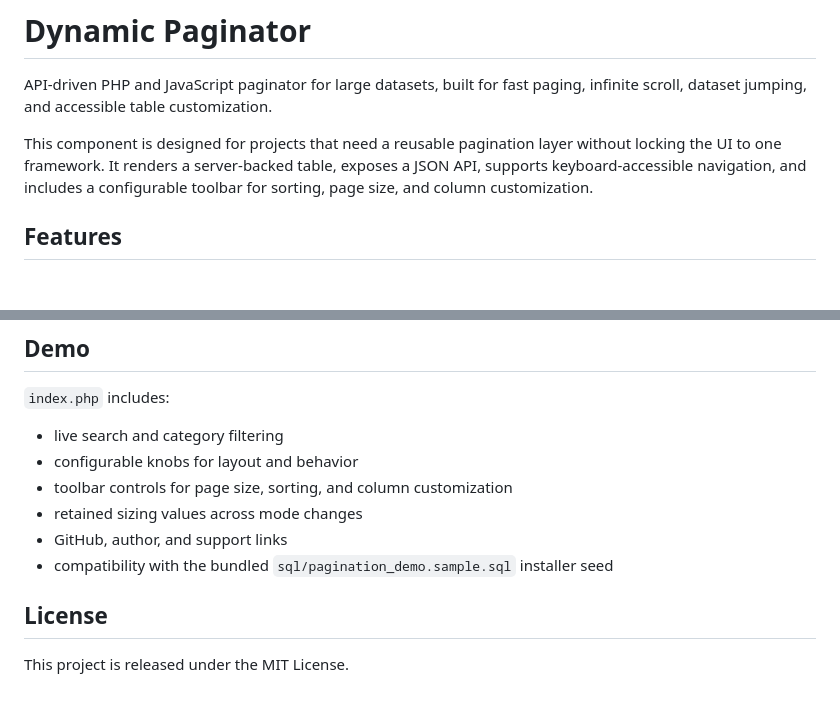
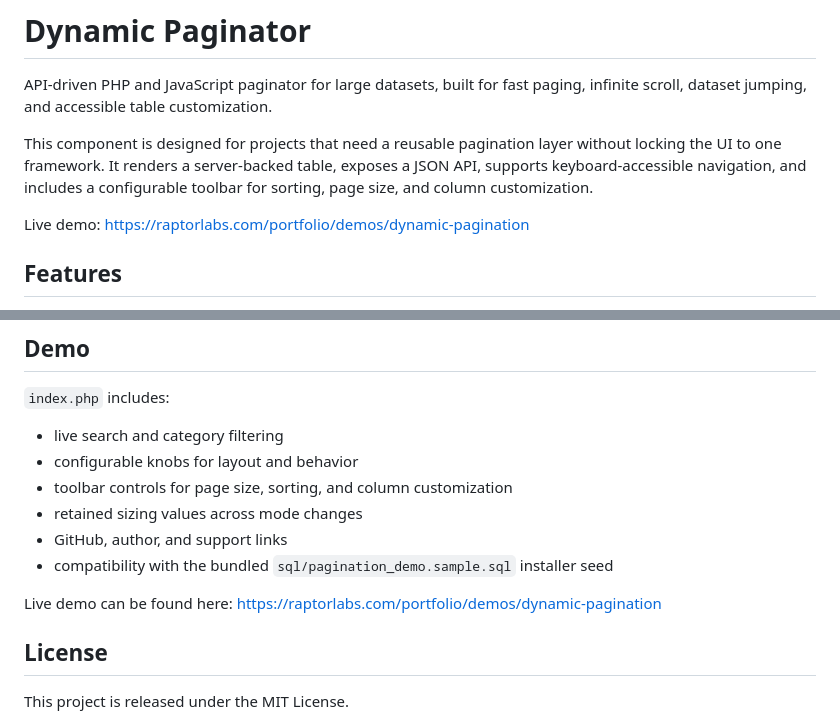
Before and after one commit to curlyman72/dynamic-pagination, a Markdown page: README.md, 2 parts joined by grey strips. Drawn GitHub-style; blank space fills up the shorter version.

Commit message:
Add live demo link to README.md
Added a link to the live demo of the pagination component.

```diff
--- a/README.md
+++ b/README.md
@@ -3,6 +3,8 @@
 API-driven PHP and JavaScript paginator for large datasets, built for fast paging, infinite scroll, dataset jumping, and accessible table customization.
 
 This component is designed for projects that need a reusable pagination layer without locking the UI to one framework. It renders a server-backed table, exposes a JSON API, supports keyboard-accessible navigation, and includes a configurable toolbar for sorting, page size, and column customization.
+
+Live demo: https://raptorlabs.com/portfolio/demos/dynamic-pagination
 
 ## Features
 
@@ -410,6 +412,8 @@ The shared stylesheet is scoped under `.dynamic-paginator` so it can be embedded
 - GitHub, author, and support links
 - compatibility with the bundled `sql/pagination_demo.sample.sql` installer seed
 
+Live demo can be found here:  <https://raptorlabs.com/portfolio/demos/dynamic-pagination>
+
 ## License
 
 This project is released under the MIT License.
```
